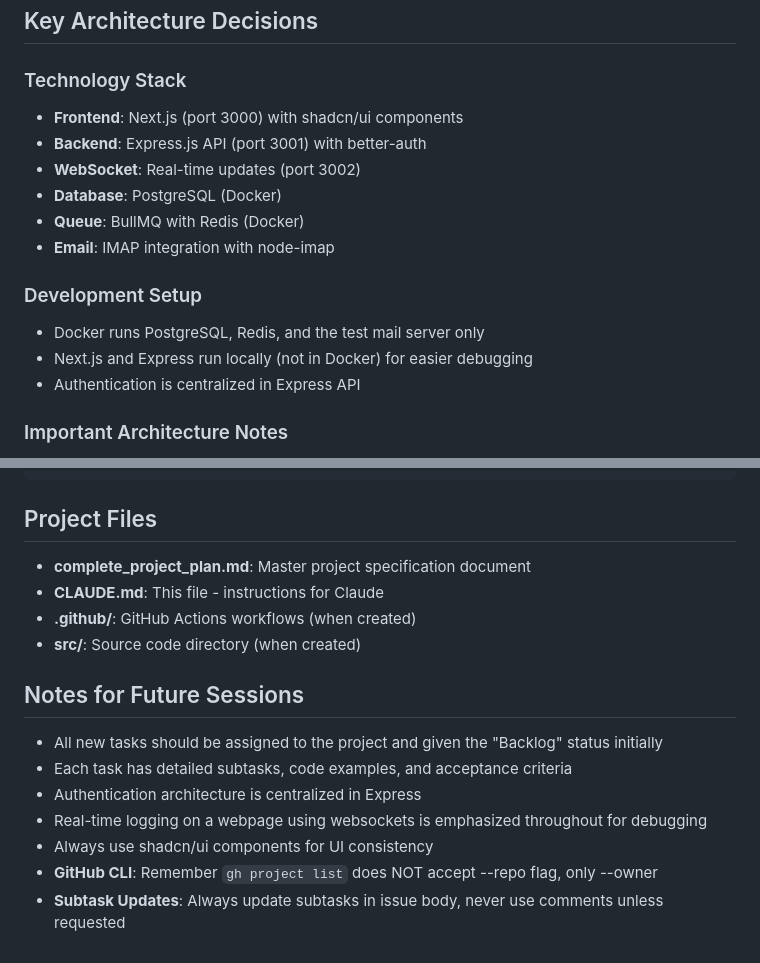
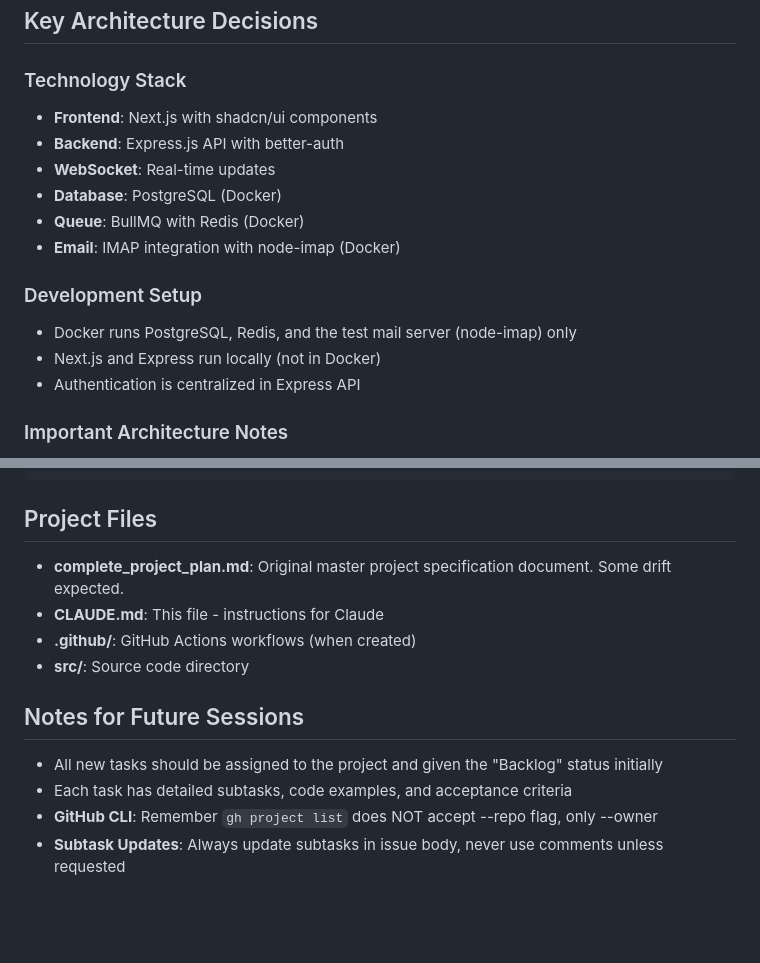
Before and after one commit to jwitchel/test-repo, a Markdown page: CLAUDE.md, 2 parts joined by grey strips. Rendered like a GitHub page; blank space fills up the shorter version.

````diff
--- a/CLAUDE.md
+++ b/CLAUDE.md
@@ -89,16 +89,16 @@ The project is organized into 7 sprints indicated by the first number in the Tas
 ## Key Architecture Decisions
 
 ### Technology Stack
-- **Frontend**: Next.js (port 3000) with shadcn/ui components
-- **Backend**: Express.js API (port 3001) with better-auth
-- **WebSocket**: Real-time updates (port 3002)
+- **Frontend**: Next.js with shadcn/ui components
+- **Backend**: Express.js API with better-auth
+- **WebSocket**: Real-time updates
 - **Database**: PostgreSQL (Docker)
 - **Queue**: BullMQ with Redis (Docker)
-- **Email**: IMAP integration with node-imap
+- **Email**: IMAP integration with node-imap (Docker)
 
 ### Development Setup
-- Docker runs PostgreSQL, Redis, and the test mail server only
-- Next.js and Express run locally (not in Docker) for easier debugging
+- Docker runs PostgreSQL, Redis, and the test mail server (node-imap) only
+- Next.js and Express run locally (not in Docker)
 - Authentication is centralized in Express API
 
 ### Important Architecture Notes
@@ -158,16 +158,13 @@ npm test
 ```
 
 ## Project Files
-- **complete_project_plan.md**: Master project specification document
+- **complete_project_plan.md**: Original master project specification document.  Some drift expected.
 - **CLAUDE.md**: This file - instructions for Claude
 - **.github/**: GitHub Actions workflows (when created)
-- **src/**: Source code directory (when created)
+- **src/**: Source code directory
 
 ## Notes for Future Sessions
 - All new tasks should be assigned to the project and given the "Backlog" status initially
 - Each task has detailed subtasks, code examples, and acceptance criteria
-- Authentication architecture is centralized in Express
-- Real-time logging on a webpage using websockets is emphasized throughout for debugging
-- Always use shadcn/ui components for UI consistency
 - **GitHub CLI**: Remember `gh project list` does NOT accept --repo flag, only --owner
 - **Subtask Updates**: Always update subtasks in issue body, never use comments unless requested
````
